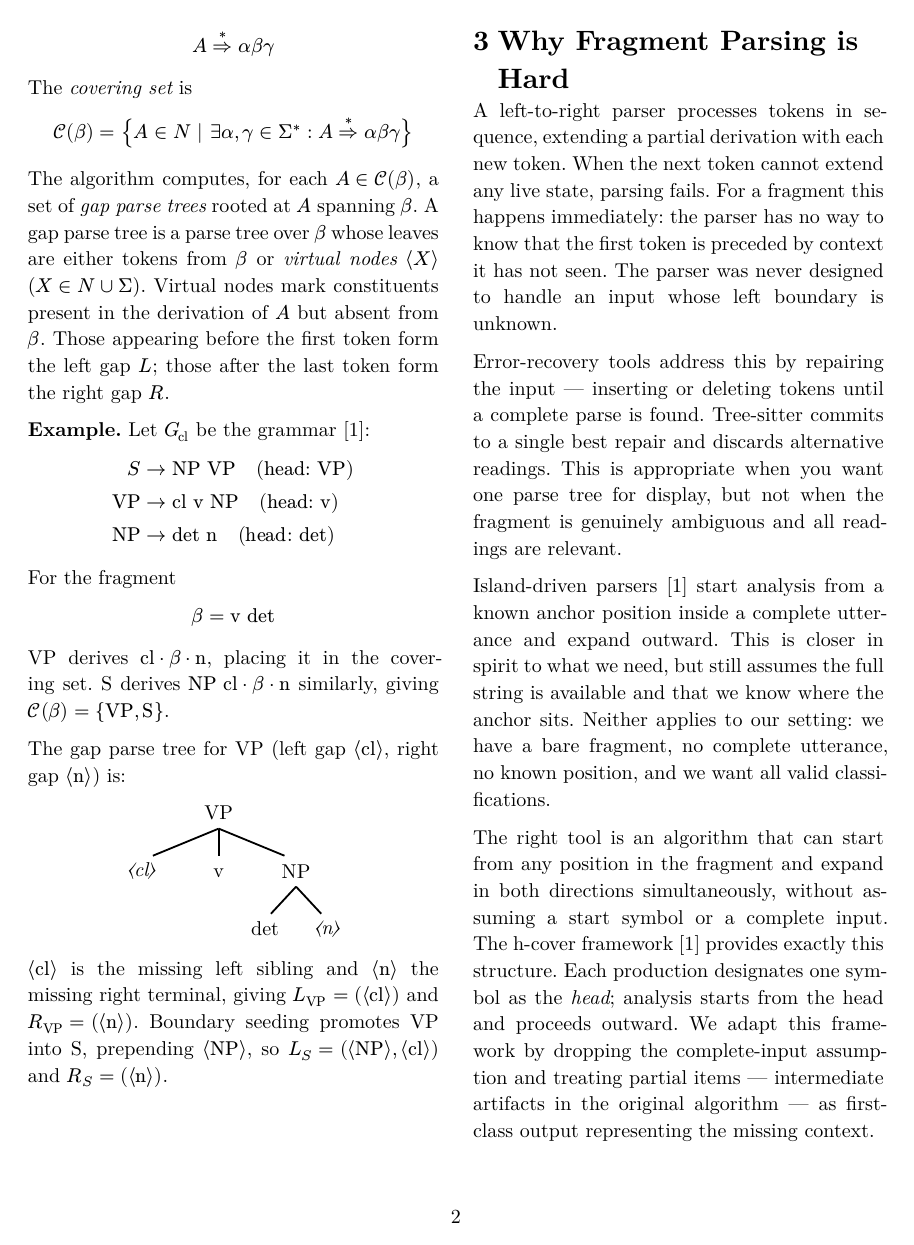
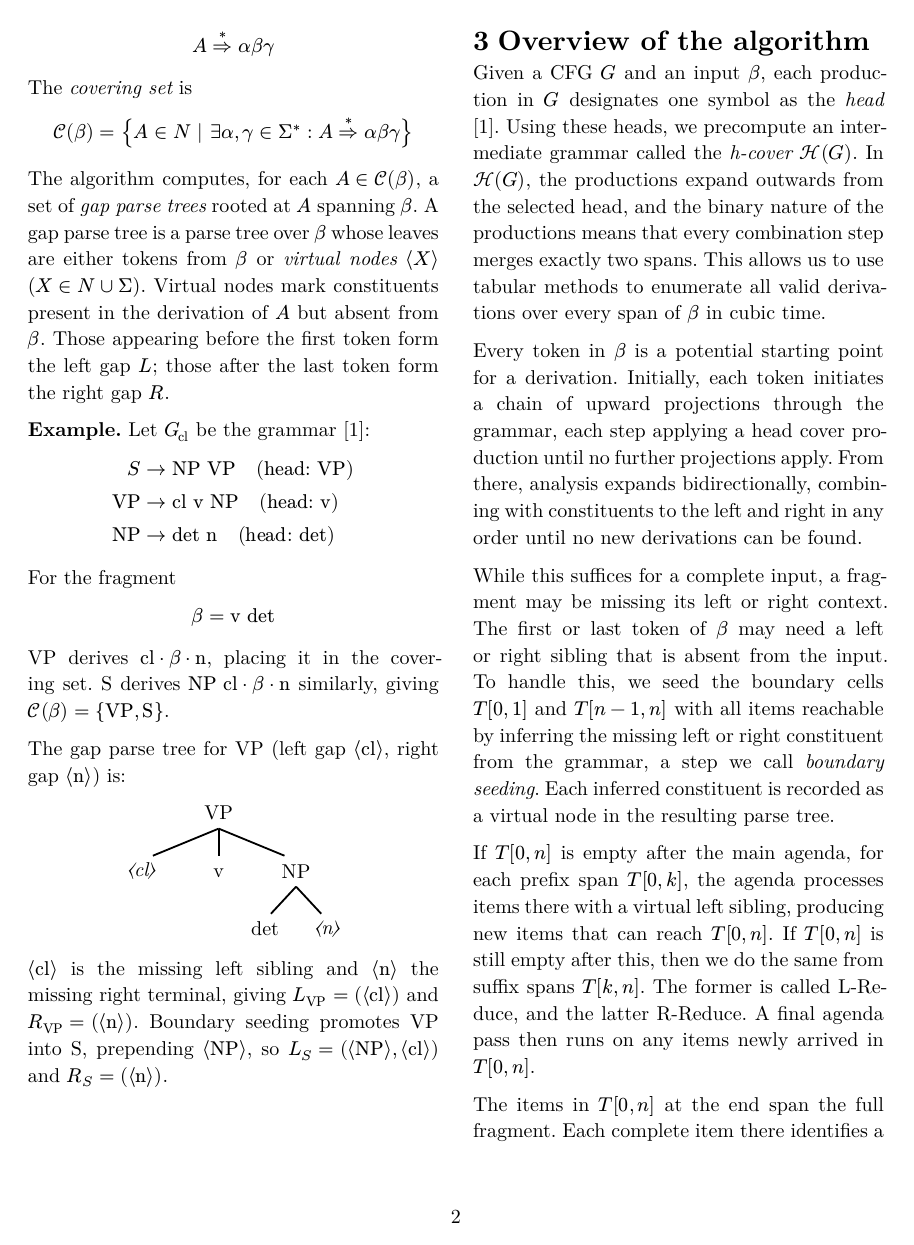
Before and after one commit to CaptainLazarus/mgf-2, a Typst document (paper/main.typ): page 2 of 6. The pictures show the PDF file paper/main.pdf that the author committed with the source.

Commit message:
Add Overview section, cut fragment-parsing-is-hard section, paper edits
- Cut "Why Fragment Parsing is Hard" (content redundant with intro)
- Add Overview section: h-cover setup, upward projections, boundary seeding, L/R-Reduce, root extraction
- Fix em-dash overuse in Overview para 2

Co-Authored-By: Claude Sonnet 4.6 <noreply@anthropic.com>

```diff
--- a/paper/main.typ
+++ b/paper/main.typ
@@ -109,15 +109,17 @@
 
   $chevron.l "cl" chevron.r$ is the missing left sibling and $chevron.l "n" chevron.r$ the missing right terminal, giving $L_"VP" = (chevron.l "cl" chevron.r)$ and $R_"VP" = (chevron.l "n" chevron.r)$. Boundary seeding promotes VP into S, prepending $chevron.l "NP" chevron.r$, so $L_S = (chevron.l "NP" chevron.r, chevron.l "cl" chevron.r)$ and $R_S = (chevron.l "n" chevron.r)$.
 
-  = Why Fragment Parsing is Hard
+  = Overview of the algorithm
 
-  A left-to-right parser processes tokens in sequence, extending a partial derivation with each new token. When the next token cannot extend any live state, parsing fails. For a fragment this happens immediately: the parser has no way to know that the first token is preceded by context it has not seen. The parser was never designed to handle an input whose left boundary is unknown.
+  Given a CFG $G$ and an input $beta$, each production in $G$ designates one symbol as the _head_ #cite(<sattastock1994>). Using these heads, we precompute an intermediate grammar called the _h-cover_ $cal(H)(G)$. In $cal(H)(G)$, the productions expand outwards from the selected head, and the binary nature of the productions means that every combination step merges exactly two spans. This allows us to use tabular methods to enumerate all valid derivations over every span of $beta$ in cubic time.
 
-  Error-recovery tools address this by repairing the input — inserting or deleting tokens until a complete parse is found. Tree-sitter commits to a single best repair and discards alternative readings. This is appropriate when you want one parse tree for display, but not when the fragment is genuinely ambiguous and all readings are relevant.
+  Every token in $beta$ is a potential starting point for a derivation. Initially, each token initiates a chain of upward projections through the grammar, each step applying a head cover production until no further projections apply. From there, analysis expands bidirectionally, combining with constituents to the left and right in any order until no new derivations can be found.
 
-  Island-driven parsers #cite(<sattastock1994>) start analysis from a known anchor position inside a complete utterance and expand outward. This is closer in spirit to what we need, but still assumes the full string is available and that we know where the anchor sits. Neither applies to our setting: we have a bare fragment, no complete utterance, no known position, and we want all valid classifications.
+  While this suffices for a complete input, a fragment may be missing its left or right context. The first or last token of $beta$ may need a left or right sibling that is absent from the input. To handle this, we seed the boundary cells $T[0,1]$ and $T[n-1,n]$ with all items reachable by inferring the missing left or right constituent from the grammar, a step we call _boundary seeding_. Each inferred constituent is recorded as a virtual node in the resulting parse tree.
 
-  The right tool is an algorithm that can start from any position in the fragment and expand in both directions simultaneously, without assuming a start symbol or a complete input. The h-cover framework #cite(<sattastock1994>) provides exactly this structure. Each production designates one symbol as the _head_; analysis starts from the head and proceeds outward. We adapt this framework by dropping the complete-input assumption and treating partial items — intermediate artifacts in the original algorithm — as first-class output representing the missing context.
+  If $T[0,n]$ is empty after the main agenda, for each prefix span $T[0,k]$, the agenda processes items there with a virtual left sibling, producing new items that can reach $T[0,n]$. If $T[0,n]$ is still empty after this, then we do the same from suffix spans $T[k,n]$. The former is called L-Reduce, and the latter R-Reduce. A final agenda pass then runs on any items newly arrived in $T[0,n]$.
+
+  The items in $T[0,n]$ at the end span the full fragment. Each complete item there identifies a covering nonterminal, and the parse tree reconstructed from it carries the virtual nodes as leaves, directly giving $L_A$ and $R_A$.
 
   = Algorithm
 
```
Also changed, not shown: paper/main.pdf.
